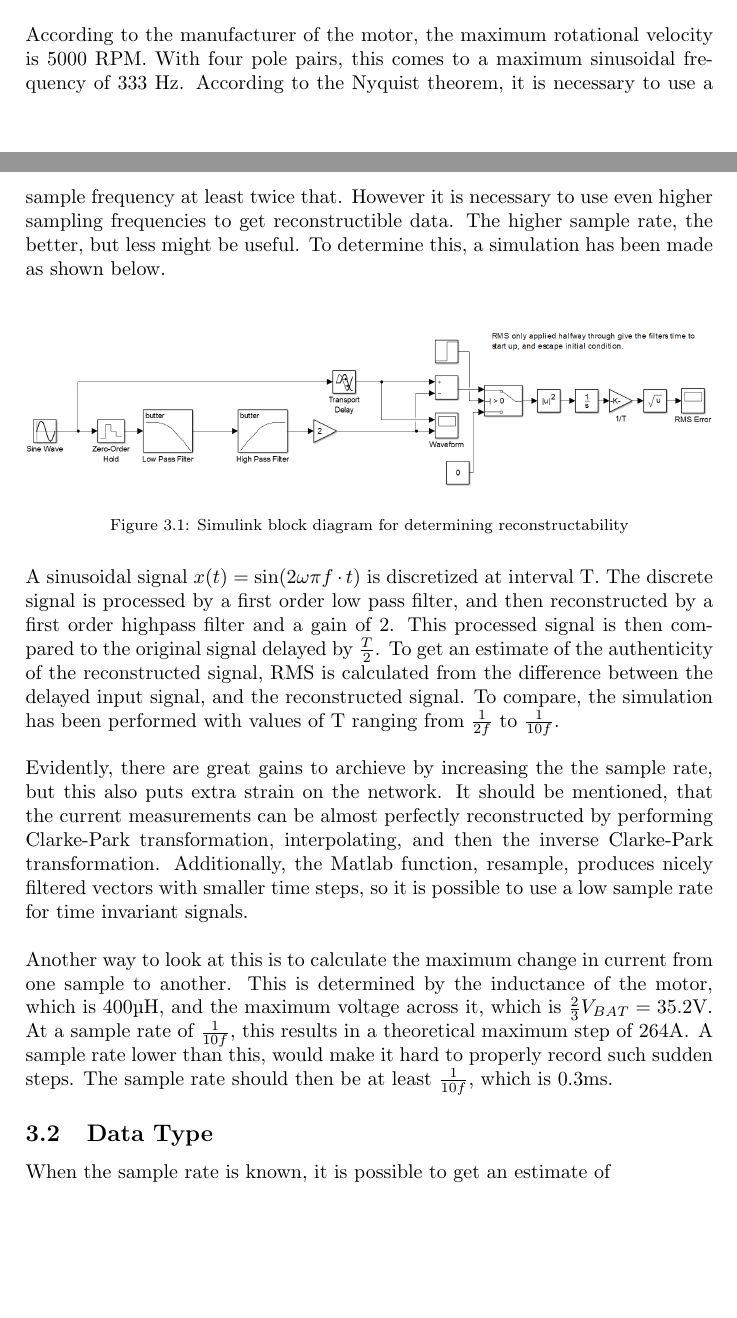
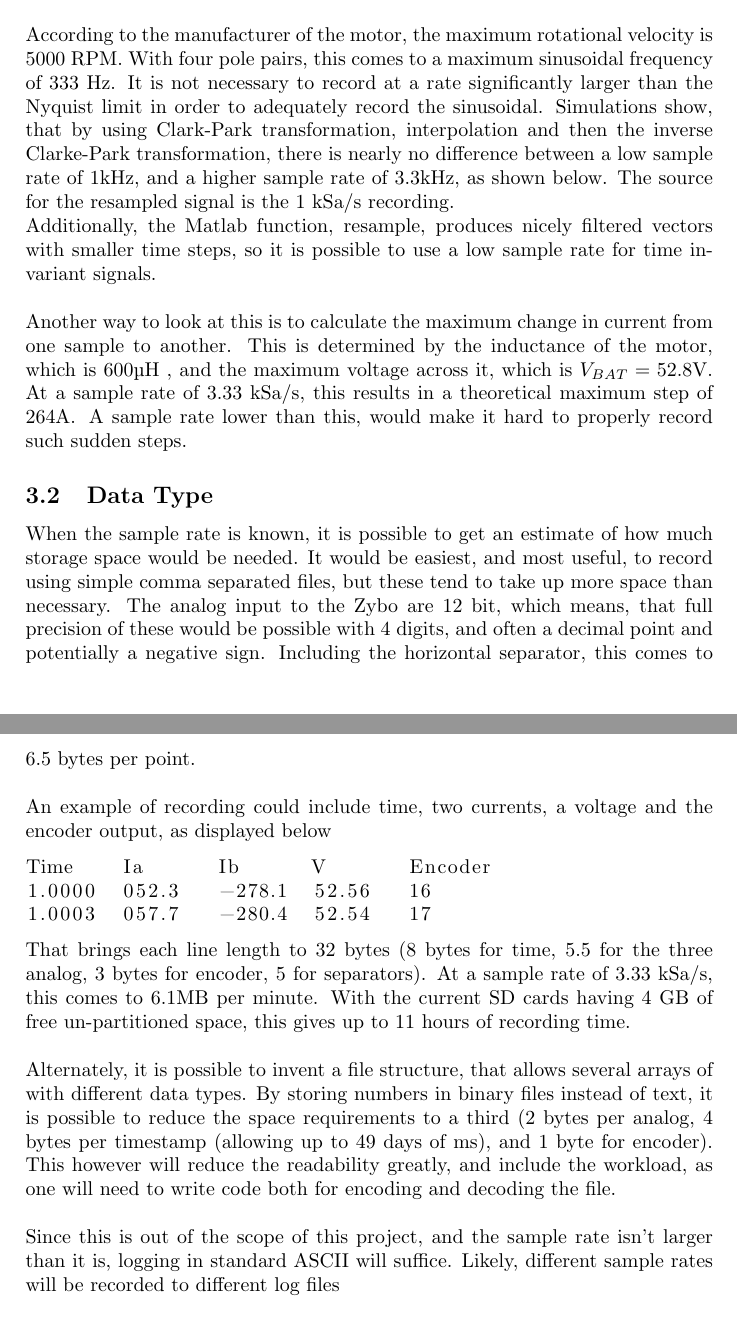
Before and after one commit to dieseld23/SEM2PRO, a LaTeX document (report/main.tex, which reads report/sections/Datalogging_requirements.tex): two parts of pages 5 and 6 of 7 before the commit and two parts of pages 6 and 7 of 8 after it, joined at a grey line, cut so that both start at the same text. Compiled offline with pdfLaTeX.

Commit message:
Analysis of data logging done

```diff
--- a/report/sections/Datalogging_requirements.tex
+++ b/report/sections/Datalogging_requirements.tex
@@ -11,60 +16,41 @@ By looking at the maximum frequency of the motor and the most extreme rate of ch
 
 According to the manufacturer of the motor, the maximum rotational velocity is 5000 RPM.
 With four pole pairs, this comes to a maximum sinusoidal frequency of 333 Hz.
-According to the Nyquist theorem, it is necessary to use a sample frequency at least twice that.
-However it is necessary to use even higher sampling frequencies to get reconstructible data.
-The higher sample rate, the better, but less might be useful.
-To determine this, a simulation has been made as shown below.\\
+It is not necessary to record at a rate significantly larger than the Nyquist limit in order to adequately record the sinusoidal.
+Simulations show, that by using Clark-Park transformation, interpolation and then the inverse Clarke-Park transformation, there is nearly no difference between a low sample rate of $1\si{\kilo\hertz}$, and a higher sample rate of $3.3\si{\kilo\hertz}$, as shown below.
+The source for the resampled signal is the 1 kSa/s recording.
 
-\begin{figure}[H]
+\begin{figure}
 	\centering
-	\includegraphics[width=\textwidth]{graphics/determine_max_frequency.png}
-	\caption{Simulink block diagram for determining reconstructability}
-	\label{fig:determine_max_frequency}
+	\includegraphics[width = 0.9\linewidth]{graphics/Clarke-park_resampled}
+	\caption{Comparison of data recorded at 1 kSa/s and 3.33 kSa/s, against 100 kSa/s resampled using Clarke-Park}
 \end{figure}
-
-
-A sinusoidal signal $x(t) = \sin(2\omega \pi f \cdot t)$ is discretized at interval T.
-The discrete signal is processed by a first order low pass filter, and then reconstructed by a first order highpass filter and a gain of 2.
-This processed signal is then compared to the original signal delayed by $\frac{T}{2}$.
-To get an estimate of the authenticity of the reconstructed signal, RMS is calculated from the difference between the delayed input signal, and the reconstructed signal.
-To compare, the simulation has been performed with values of T ranging from $\frac{1}{2f}$ to $\frac{1}{10f}$.\\
-
-%*\begin{table}[h]
-%	\centering
-%	\sisetup{table-space-text-post=\si{\degree}}
-%	\begin{tabular}{| S | S | S |}
-%		\hline
-%		\rowcolor[HTML]{C0C0C0}		{T} & {$f= 333.3\si{\herz}$} & {$f= 300\si{\herz}$} \\
-%		\hline
-%		{$\frac{1}{2f}$} & {0.701} & {0.701} \\
-%		\hline
-%		{$\frac{1}{4f}$} & {0.156} & {0.15} \\
-%		\hline
-%		{$\frac{1}{5f}$} & {0.0983} & {0.109} \\
-%		\hline
-%		{$\frac{1}{6f}$} & {0.0674} & {0.0889} \\
-%		\hline
-%		{$\frac{1}{8f}$} & {0.0376} & {0.0744} \\
-%		\hline
-%		{$\frac{1}{10f}$} & {0.025} & {0.06985} \\
-%		\hline
-%	\end{tabular}
-%	\caption{Comparison of RMS of error at maximum frequency, and 90 \%}
-%	\label{tab:determine_maximum_frequency}
-%\end{table}
-
-Evidently, there are great gains to archieve by increasing the the sample rate, but this also puts extra strain on the network.
-It should be mentioned, that the current measurements can be almost perfectly reconstructed by performing Clarke-Park transformation, interpolating, and then the inverse Clarke-Park transformation.
 Additionally, the Matlab function, resample, produces nicely filtered vectors with smaller time steps, so it is possible to use a low sample rate for time invariant signals.\\
 
 Another way to look at this is to calculate the maximum change in current from one sample to another.
-This is determined by the inductance of the motor, which is $400 \si{\micro \henry}$, and the maximum voltage across it, which is $\frac{2}{3} V_{BAT}=35.2 \si{\volt}$.
-At a sample rate of $\frac{1}{10f}$, this results in a theoretical maximum step of $264\si{\ampere}$.
+This is determined by the inductance of the motor, which is $600 \si{\micro \henry}$ \todo{when one half bridge is high, and the two others are low, it's one armature inductance of 400 uH in series with two parallel armature inductances}, and the maximum voltage across it, which is $V_{BAT}=52.8 \si{\volt}$.
+At a sample rate of 3.33 kSa/s, this results in a theoretical maximum step of $264\si{\ampere}$.
 A sample rate lower than this, would make it hard to properly record such sudden steps.
-The sample rate should then be at least $\frac{1}{10f}$, which is $0.3\si{\milli \second}$.
 
 \subsection{Data Type}
-When the sample rate is known, it is possible to get an estimate of
+When the sample rate is known, it is possible to get an estimate of how much storage space would be needed.
+It would be easiest, and most useful, to record using simple comma separated files, but these tend to take up more space than necessary.
+The analog input to the Zybo are 12 bit, which means, that full precision of these would be possible with 4 digits, and often a decimal point and potentially a negative sign.
+Including the horizontal separator, this comes to 6.5 bytes per point.\\
 
-%Find length of strings, analog signals are 12 bits, which comes to 6 digits plus minus and comma. Time is at least 6 bytes, encoder can be as little as 2 bytes, but up to 6
+An example of recording could include time, two currents, a voltage and the encoder output, as displayed below
+\begin{lstlisting}
+Time	Ia	Ib	V	Encoder
+1.0000	052.3	-278.1	52.56	16
+1.0003	057.7	-280.4	52.54	17
+\end{lstlisting}
+That brings each line length to 32 bytes (8 bytes for time, 5.5 for the three analog, 3 bytes for encoder, 5 for separators).
+At a sample rate of 3.33 kSa/s, this comes to 6.1MB per minute.
+With the current SD cards having 4 GB of free un-partitioned space, this gives up to 11 hours of recording time.\\
+
+Alternately, it is possible to invent a file structure, that allows several arrays of with different data types.
+By storing numbers in binary files instead of text, it is possible to reduce the space requirements to a third (2 bytes per analog, 4 bytes per timestamp (allowing up to 49 days of ms), and 1 byte for encoder).
+This however will reduce the readability greatly, and include the workload, as one will need to write code both for encoding and decoding the file. \\
+
+Since this is out of the scope of this project, and the sample rate isn't larger than it is, logging in standard ASCII will suffice.
+Likely, different sample rates will be recorded to different log files
```
Also changed, not shown: report/graphics/Clarke-park_resampled.eps (added), report/graphics/determine_max_frequency.png (deleted), report/test.txt (deleted), report/sections/Datalogging_requirements.tex (5 more changed lines), 1 other file.
